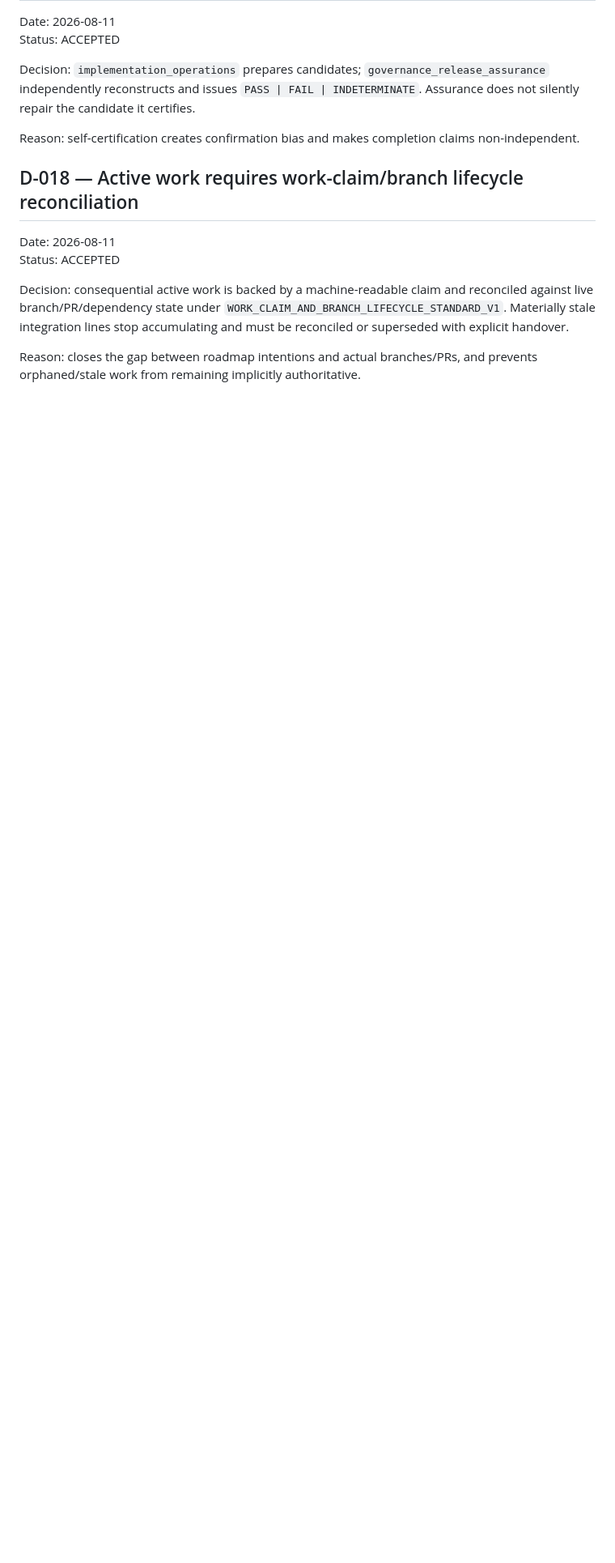
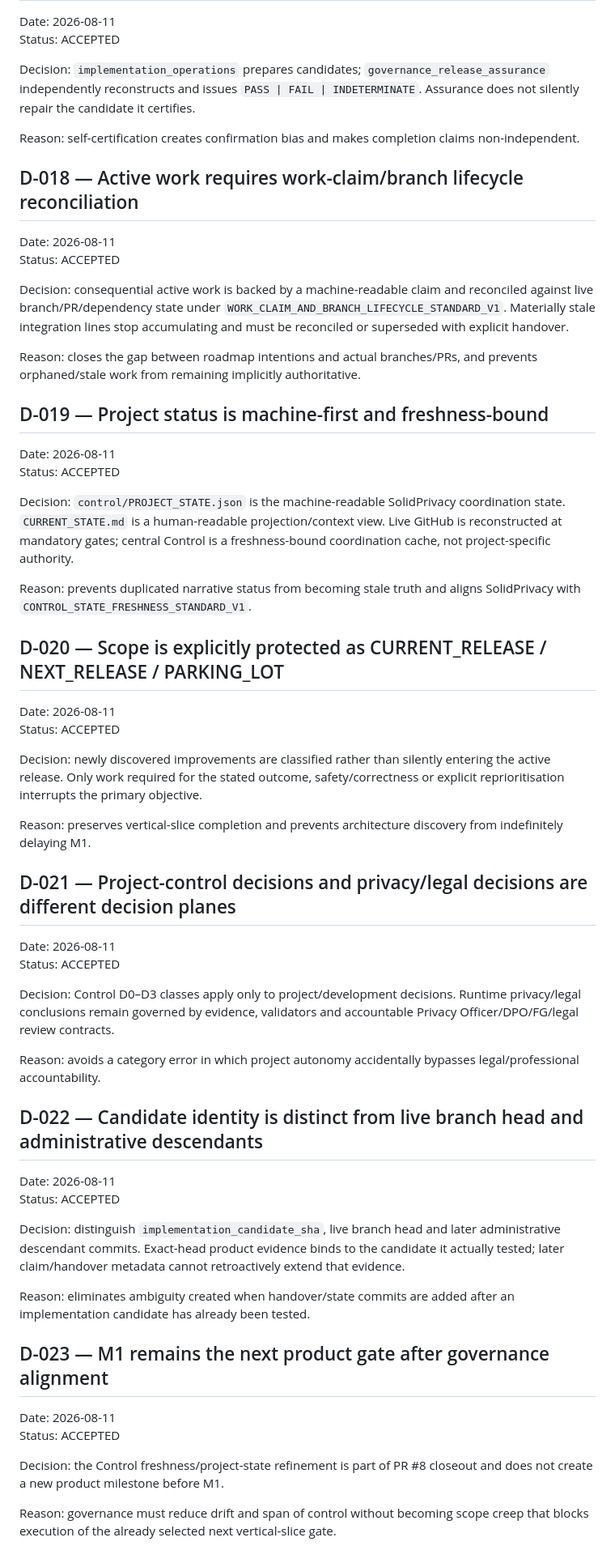
Before and after one commit to solidprivacy-nl/solidprivacy, a Markdown page: DECISION_LOG.md, the part around the change. Shown at 81% size. Rendered like a GitHub page; blank space fills up the shorter version.

Commit message:
Record Control freshness and project-state decisions

```diff
--- a/DECISION_LOG.md
+++ b/DECISION_LOG.md
@@ -163,3 +163,48 @@ Status: ACCEPTED
 Decision: consequential active work is backed by a machine-readable claim and reconciled against live branch/PR/dependency state under `WORK_CLAIM_AND_BRANCH_LIFECYCLE_STANDARD_V1`. Materially stale integration lines stop accumulating and must be reconciled or superseded with explicit handover.
 
 Reason: closes the gap between roadmap intentions and actual branches/PRs, and prevents orphaned/stale work from remaining implicitly authoritative.
+
+## D-019 — Project status is machine-first and freshness-bound
+
+Date: 2026-08-11
+Status: ACCEPTED
+
+Decision: `control/PROJECT_STATE.json` is the machine-readable SolidPrivacy coordination state. `CURRENT_STATE.md` is a human-readable projection/context view. Live GitHub is reconstructed at mandatory gates; central Control is a freshness-bound coordination cache, not project-specific authority.
+
+Reason: prevents duplicated narrative status from becoming stale truth and aligns SolidPrivacy with `CONTROL_STATE_FRESHNESS_STANDARD_V1`.
+
+## D-020 — Scope is explicitly protected as CURRENT_RELEASE / NEXT_RELEASE / PARKING_LOT
+
+Date: 2026-08-11
+Status: ACCEPTED
+
+Decision: newly discovered improvements are classified rather than silently entering the active release. Only work required for the stated outcome, safety/correctness or explicit reprioritisation interrupts the primary objective.
+
+Reason: preserves vertical-slice completion and prevents architecture discovery from indefinitely delaying M1.
+
+## D-021 — Project-control decisions and privacy/legal decisions are different decision planes
+
+Date: 2026-08-11
+Status: ACCEPTED
+
+Decision: Control D0–D3 classes apply only to project/development decisions. Runtime privacy/legal conclusions remain governed by evidence, validators and accountable Privacy Officer/DPO/FG/legal review contracts.
+
+Reason: avoids a category error in which project autonomy accidentally bypasses legal/professional accountability.
+
+## D-022 — Candidate identity is distinct from live branch head and administrative descendants
+
+Date: 2026-08-11
+Status: ACCEPTED
+
+Decision: distinguish `implementation_candidate_sha`, live branch head and later administrative descendant commits. Exact-head product evidence binds to the candidate it actually tested; later claim/handover metadata cannot retroactively extend that evidence.
+
+Reason: eliminates ambiguity created when handover/state commits are added after an implementation candidate has already been tested.
+
+## D-023 — M1 remains the next product gate after governance alignment
+
+Date: 2026-08-11
+Status: ACCEPTED
+
+Decision: the Control freshness/project-state refinement is part of PR #8 closeout and does not create a new product milestone before M1.
+
+Reason: governance must reduce drift and span of control without becoming scope creep that blocks execution of the already selected next vertical-slice gate.
```
